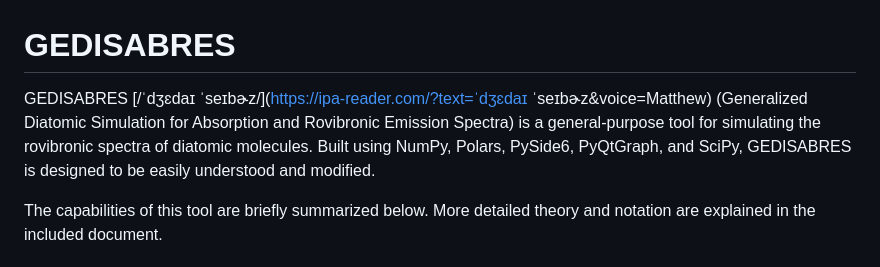
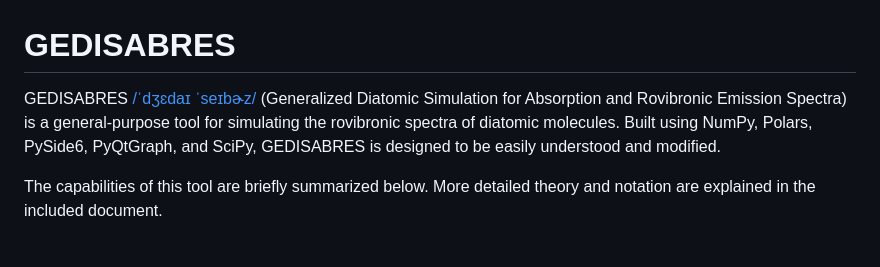
Before and after one commit to nategphillips/GEDISABRES, a Markdown page: README.md, the part around the change. Drawn GitHub-style.

Commit message:
docs: fix link

```diff
--- a/README.md
+++ b/README.md
@@ -1,6 +1,6 @@
 # GEDISABRES
 
-GEDISABRES [/ˈdʒɛdaɪ ˈseɪbɚz/](https://ipa-reader.com/?text=ˈdʒɛdaɪ ˈseɪbɚz&voice=Matthew) (Generalized Diatomic Simulation for Absorption and Rovibronic Emission Spectra) is a general-purpose tool for simulating the rovibronic spectra of diatomic molecules. Built using NumPy, Polars, PySide6, PyQtGraph, and SciPy, GEDISABRES is designed to be easily understood and modified.
+GEDISABRES [/ˈdʒɛdaɪ ˈseɪbɚz/](https://ipa-reader.com/?text=ˈdʒɛdaɪˈseɪbɚz&voice=Matthew) (Generalized Diatomic Simulation for Absorption and Rovibronic Emission Spectra) is a general-purpose tool for simulating the rovibronic spectra of diatomic molecules. Built using NumPy, Polars, PySide6, PyQtGraph, and SciPy, GEDISABRES is designed to be easily understood and modified.
 
 The capabilities of this tool are briefly summarized below. More detailed theory and notation are explained in the included document.
 
```
